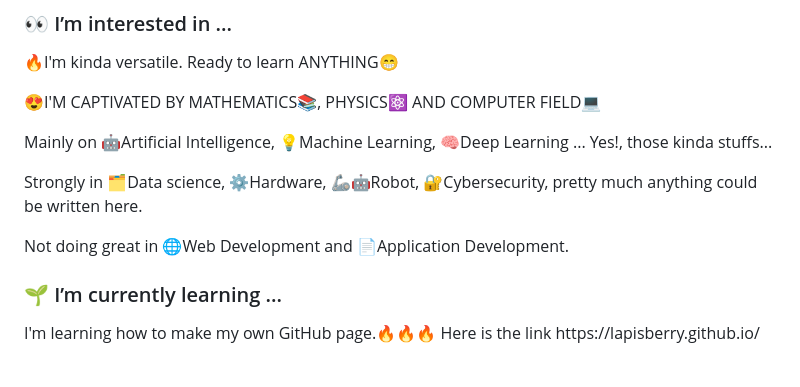
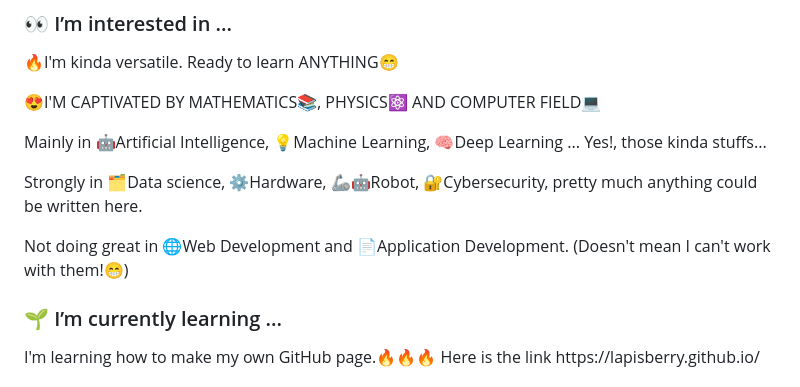
Before and after one commit to LapisBerry/LapisBerry, a Markdown page: README.md, the part around the change. GitHub-like rendering.

```diff
--- a/README.md
+++ b/README.md
@@ -23,9 +23,9 @@ This section is quite ok. (maybe...)
 ### 👀 I’m interested in ...
 <p>🔥I'm kinda versatile. Ready to learn ANYTHING😁</p>
 <p>😍I'M CAPTIVATED BY MATHEMATICS📚, PHYSICS⚛️ AND COMPUTER FIELD💻</p>
-<p>Mainly on 🤖Artificial Intelligence, 💡Machine Learning, 🧠Deep Learning ... Yes!, those kinda stuffs...</p>
+<p>Mainly in 🤖Artificial Intelligence, 💡Machine Learning, 🧠Deep Learning ... Yes!, those kinda stuffs...</p>
 <p>Strongly in 🗂️Data science, ⚙️Hardware, 🦾🤖Robot, 🔐Cybersecurity, pretty much anything could be written here.</p>
-<p>Not doing great in 🌐Web Development and 📄Application Development.</p>
+<p>Not doing great in 🌐Web Development and 📄Application Development. (Doesn't mean I can't work with them!😁)</p>
 <!--
 This section needs to be reduced. TOO MANY WORDS!!!
 -->
```
